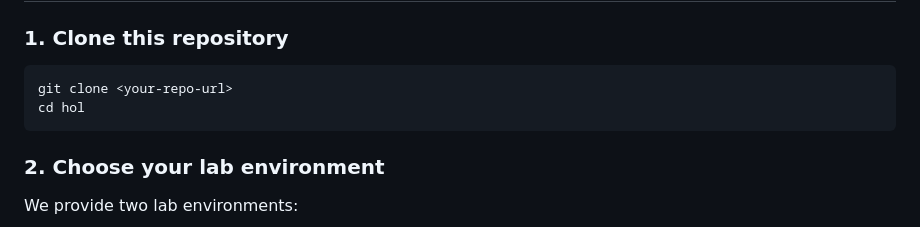
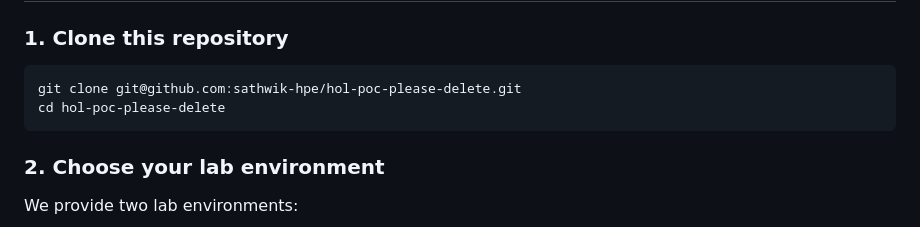
Before and after one commit to sathwik-hpe/hol-poc-please-delete, a Markdown page: README.md, the part around the change. Drawn GitHub-style.

Commit message:
Update README with correct repository URL

````diff
--- a/README.md
+++ b/README.md
@@ -48,8 +48,8 @@ python3 --version
 
 ### 1. Clone this repository
 ```bash
-git clone <your-repo-url>
-cd hol
+git clone git@github.com:sathwik-hpe/hol-poc-please-delete.git
+cd hol-poc-please-delete
 ```
 
 ### 2. Choose your lab environment
````
